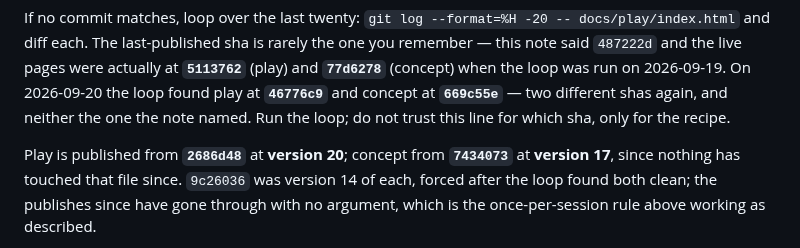
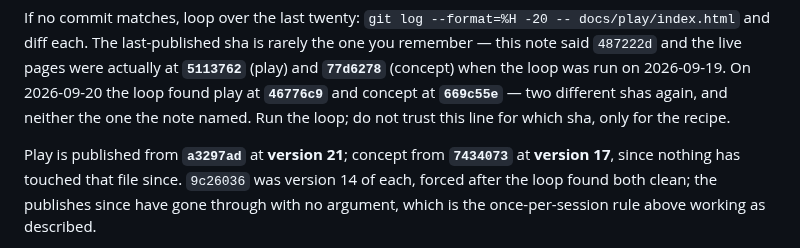
Before and after one commit to desphyxia/st-voxel-action, a Markdown page: CLAUDE.md, the part around the change. Drawn GitHub-style.

Commit message:
Record the play publish: version 21 from a3297ad
Co-Authored-By: Claude Opus 5 <noreply@anthropic.com>
Claude-Session: https://claude.ai/code/session_01BfX9WaKjFkaH7f64guJV4b

```diff
--- a/CLAUDE.md
+++ b/CLAUDE.md
@@ -88,7 +88,7 @@ when the loop was run on 2026-09-19. On 2026-09-20 the loop found play at **`467
 concept at **`669c55e`** — two different shas again, and neither the one the note named. Run the
 loop; do not trust this line for which sha, only for the recipe.
 
-Play is published from **`2686d48`** at **version 20**; concept from **`7434073`** at
+Play is published from **`a3297ad`** at **version 21**; concept from **`7434073`** at
 **version 17**, since nothing has touched that file since.
 `9c26036` was version 14 of each, forced after the loop found both clean; the publishes since
 have gone through with no argument, which is the once-per-session rule above working as described.
```
